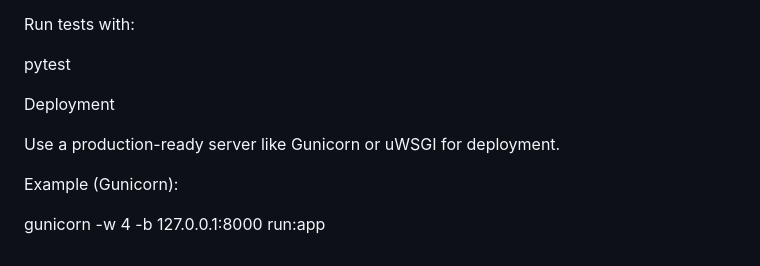
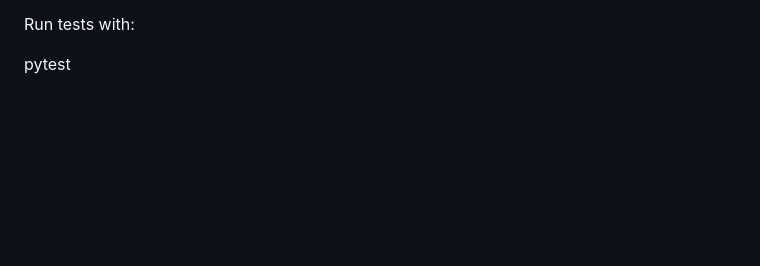
Before and after one commit to wikimedia/labs-tools-wdaudiolex-be, a Markdown page: README.md, the part around the change. Drawn GitHub-style; blank space fills up the shorter version.

```diff
--- a/README.md
+++ b/README.md
@@ -153,11 +153,3 @@ def test_login_page():
 Run tests with:
 
 pytest
-
-Deployment
-
-Use a production-ready server like Gunicorn or uWSGI for deployment.
-
-Example (Gunicorn):
-
-gunicorn -w 4 -b 127.0.0.1:8000 run:app
```
